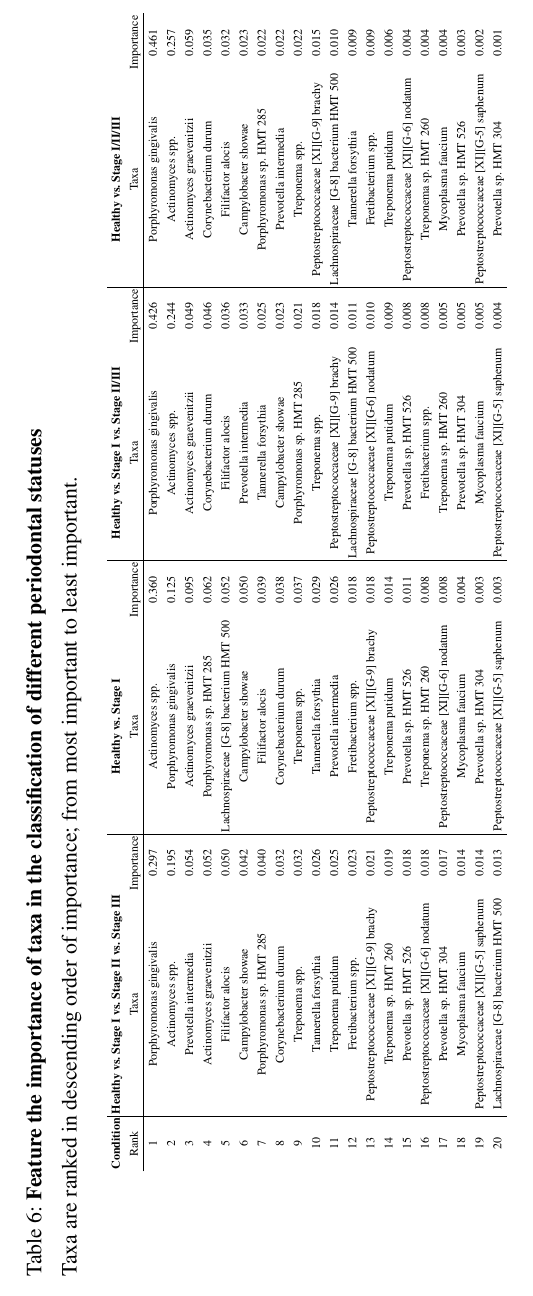
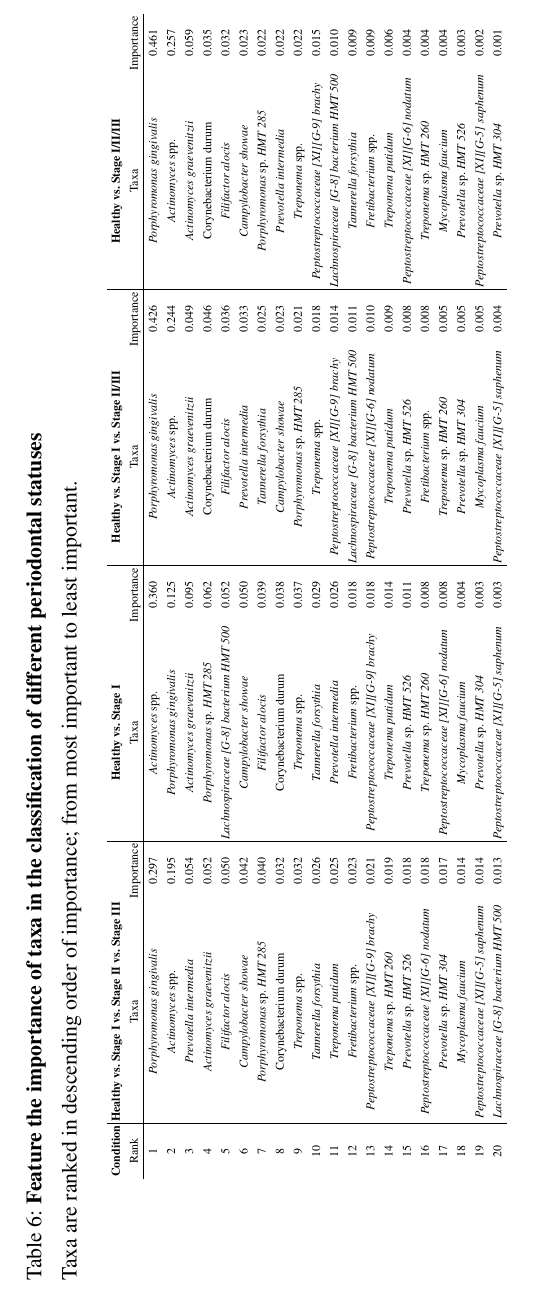
Before and after one commit to Fumire/Doctoral_Thesis, a LaTeX thesis (thesis.tex, which reads Tables/Periodontitis-importance.tex): part of page 42 of 75, cut so that both start at the same text. Compiled offline with pdfLaTeX.

Commit message:
Add italics font
Signed-off-by: Jaewoong Lee <230@fumire.moe>

```diff
--- a/Tables/Periodontitis-importance.tex
+++ b/Tables/Periodontitis-importance.tex
@@ -2,12 +2,3 @@
     \textbf{Condition} & \textbf{Healthy vs. Stage I vs. Stage II vs. Stage III} & & \textbf{Healthy vs. Stage I} & & \textbf{Healthy vs. Stage I vs. Stage II/III} & & \textbf{Healthy vs. Stage I/II/III} & \\
     Rank & Taxa & Importance & Taxa & Importance & Taxa & Importance & Taxa & Importance \\
     \hline
-    1 & Porphyromonas gingivalis & 0.297 & Actinomyces spp. & 0.360 & Porphyromonas gingivalis & 0.426 & Porphyromonas gingivalis & 0.461 \\
-    2 & Actinomyces spp. & 0.195 & Porphyromonas gingivalis & 0.125 & Actinomyces spp. & 0.244 & Actinomyces spp. & 0.257 \\
-    3 & Prevotella intermedia & 0.054 & Actinomyces graevenitzii & 0.095 & Actinomyces graevenitzii & 0.049 & Actinomyces graevenitzii & 0.059 \\
-    4 & Actinomyces graevenitzii & 0.052 & Porphyromonas sp. HMT 285 & 0.062 & Corynebacterium durum & 0.046 & Corynebacterium durum & 0.035 \\
-    5 & Filifactor alocis & 0.050 & Lachnospiraceae [G-8] bacterium HMT 500 & 0.052 & Filifactor alocis & 0.036 & Filifactor alocis & 0.032 \\
-    6 & Campylobacter showae & 0.042 & Campylobacter showae & 0.050 & Prevotella intermedia & 0.033 & Campylobacter showae & 0.023 \\
-    7 & Porphyromonas sp. HMT 285 & 0.040 & Filifactor alocis & 0.039 & Tannerella forsythia & 0.025 & Porphyromonas sp. HMT 285 & 0.022 \\
-    8 & Corynebacterium durum & 0.032 & Corynebacterium durum & 0.038 & Campylobacter showae & 0.023 & Prevotella intermedia & 0.022 \\
-    9 & Treponema spp. & 0.032 & Treponema spp. & 0.037 & Porphyromonas sp. HMT 285 & 0.021 & Treponema spp. & 0.022 \\
@@ -20,5 +5,9 @@
-    16 & Peptostreptococcaceae [XI][G-6] nodatum & 0.018 & Treponema sp. HMT 260 & 0.008 & Fretibacterium spp. & 0.008 & Treponema sp. HMT 260 & 0.004 \\
-    17 & Prevotella sp. HMT 304 & 0.017 & Peptostreptococcaceae [XI][G-6] nodatum & 0.008 & Treponema sp. HMT 260 & 0.005 & Mycoplasma faucium & 0.004 \\
-    18 & Mycoplasma faucium & 0.014 & Mycoplasma faucium & 0.004 & Prevotella sp. HMT 304 & 0.005 & Prevotella sp. HMT 526 & 0.003 \\
-    19 & Peptostreptococcaceae [XI][G-5] saphenum & 0.014 & Prevotella sp. HMT 304 & 0.003 & Mycoplasma faucium & 0.005 & Peptostreptococcaceae [XI][G-5] saphenum & 0.002 \\
-    20 & Lachnospiraceae [G-8] bacterium HMT 500 & 0.013 & Peptostreptococcaceae [XI][G-5] saphenum & 0.003 & Peptostreptococcaceae [XI][G-5] saphenum & 0.004 & Prevotella sp. HMT 304 & 0.001 \\
+    1 & \textit{Porphyromonas gingivalis} & 0.297 & \textit{Actinomyces} spp. & 0.360 & \textit{Porphyromonas gingivalis} & 0.426 & \textit{Porphyromonas gingivalis} & 0.461 \\
+    2 & \textit{Actinomyces} spp. & 0.195 & \textit{Porphyromonas gingivalis} & 0.125 & \textit{Actinomyces} spp. & 0.244 & \textit{Actinomyces} spp. & 0.257 \\
+    3 & \textit{Prevotella intermedia} & 0.054 & \textit{Actinomyces graevenitzii} & 0.095 & \textit{Actinomyces graevenitzii} & 0.049 & \textit{Actinomyces graevenitzii} & 0.059 \\
+    4 & \textit{Actinomyces graevenitzii} & 0.052 & \textit{Porphyromonas} sp. \textit{HMT 285} & 0.062 & Corynebacterium durum & 0.046 & Corynebacterium durum & 0.035 \\
+    5 & \textit{Filifactor alocis} & 0.050 & \textit{Lachnospiraceae [G-8] bacterium HMT 500} & 0.052 & \textit{Filifactor alocis} & 0.036 & \textit{Filifactor alocis} & 0.032 \\
+    6 & \textit{Campylobacter showae} & 0.042 & \textit{Campylobacter showae} & 0.050 & \textit{Prevotella intermedia} & 0.033 & \textit{Campylobacter showae} & 0.023 \\
+    7 & \textit{Porphyromonas} sp. \textit{HMT 285} & 0.040 & \textit{Filifactor alocis} & 0.039 & \textit{Tannerella forsythia} & 0.025 & \textit{Porphyromonas} sp. \textit{HMT 285} & 0.022 \\
+    8 & Corynebacterium durum & 0.032 & Corynebacterium durum & 0.038 & \textit{Campylobacter showae} & 0.023 & \textit{Prevotella intermedia} & 0.022 \\
+    9 & \textit{Treponema} spp. & 0.032 & \textit{Treponema} spp. & 0.037 & \textit{Porphyromonas} sp. \textit{HMT 285} & 0.021 & \textit{Treponema} spp. & 0.022 \\
@@ -25 +20,6 @@
+    16 & \textit{Peptostreptococcaceae [XI][G-6] nodatum} & 0.018 & \textit{Treponema} sp. \textit{HMT 260} & 0.008 & \textit{Fretibacterium} spp. & 0.008 & \textit{Treponema} sp. \textit{HMT 260} & 0.004 \\
+    17 & \textit{Prevotella} sp. \textit{HMT 304} & 0.017 & \textit{Peptostreptococcaceae [XI][G-6] nodatum} & 0.008 & \textit{Treponema} sp. \textit{HMT 260} & 0.005 & \textit{Mycoplasma faucium} & 0.004 \\
+    18 & \textit{Mycoplasma faucium} & 0.014 & \textit{Mycoplasma faucium} & 0.004 & \textit{Prevotella} sp. \textit{HMT 304} & 0.005 & \textit{Prevotella} sp. \textit{HMT 526} & 0.003 \\
+    19 & \textit{Peptostreptococcaceae [XI][G-5] saphenum} & 0.014 & \textit{Prevotella} sp. \textit{HMT 304} & 0.003 & \textit{Mycoplasma faucium} & 0.005 & \textit{Peptostreptococcaceae [XI][G-5] saphenum} & 0.002 \\
+    20 & \textit{Lachnospiraceae [G-8] bacterium HMT 500} & 0.013 & \textit{Peptostreptococcaceae [XI][G-5] saphenum} & 0.003 & \textit{Peptostreptococcaceae [XI][G-5] saphenum} & 0.004 & \textit{Prevotella} sp. \textit{HMT 304} & 0.001 \\
 \end{tabular}
```
Also changed, not shown: Tables/Periodontitis-ML.tex (+5 -5 lines), Tables/Periodontitis-importance.tex (12 more changed lines).
